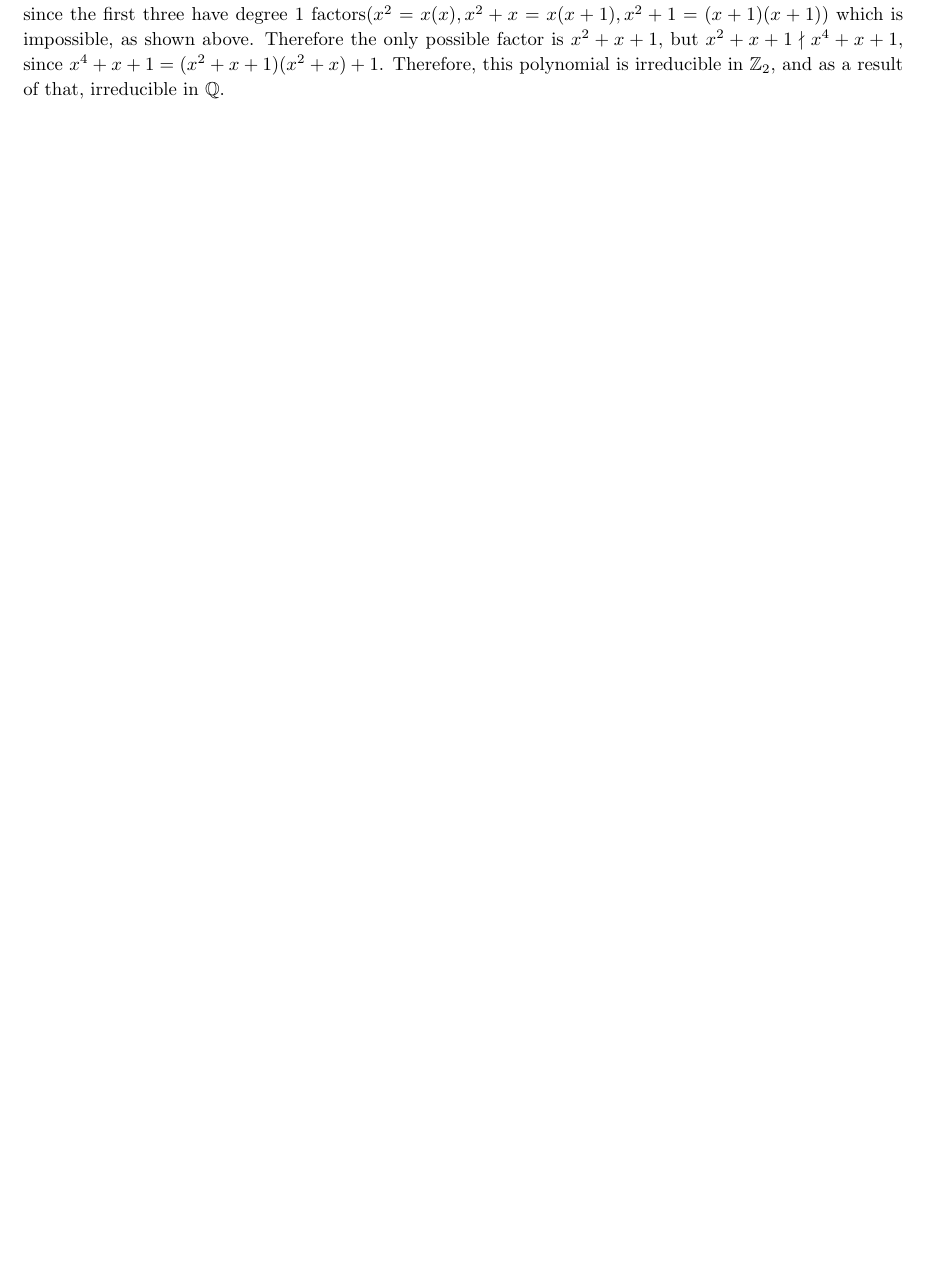
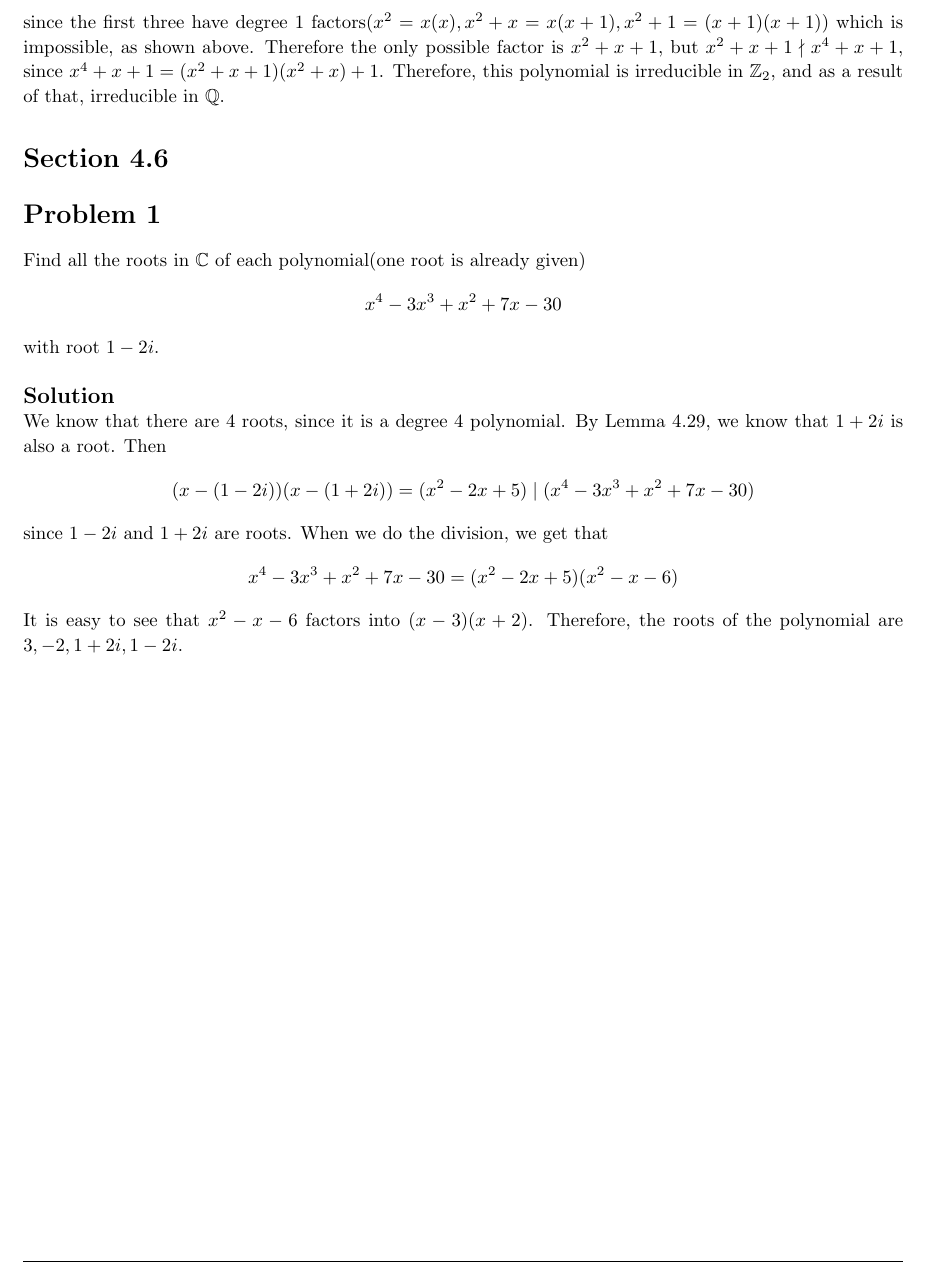
Before and after one commit to sblcook/abstract-algebra, a LaTeX problem sheet (homework5.tex): part of page 2 of 2 before the commit and part of page 3 of 3 after it, cut so that both start at the same text, the shorter picture padded with empty space. Compiled offline with pdfLaTeX.

Commit message:
4.2 #1 completed

```diff
--- a/homework5.tex
+++ b/homework5.tex
@@ -182,6 +183,25 @@
 	\[x^4 +x +1\]
 	This has no roots, or degree 1 factors, since $0^4 +0 +1 = 1 \neq 0$ and $1^4 +1 +1 = 1 \neq 0$. The only quadratic polynomials in $\mathbb{Z}_2$ are $x^2, x^2 + x, x^2+1,$ and $x^2 + x + 1$. Of these, the only possible factor is $x^2 + x + 1$, since the first three have degree 1 factors($x^2 = x(x), x^2 + x = x(x+1), x^2+1 = (x+1)(x+1))$ which is impossible, as shown above. Therefore the only possible factor is $x^2 + x + 1$, but $x^2 + x + 1 \nmid x^4 +x +1$, since $x^4 +x +1 = (x^2 + x +1)(x^2+x) +1$. Therefore, this polynomial is irreducible in $\mathbb{Z}_2$, and as a result of that, irreducible in $\mathbb{Q}$.
 
+	\end{solution}
+
+\end{homeworkProblem}
+
+\section{Section 4.6}
+
+\begin{homeworkProblem}[1]
+	Find all the roots in $\mathbb{C}$ of each polynomial(one root is already given)
+	\[x^4-3x^3 +x^2+7x-30\]
+	with root $1-2i$.\\
+
+	\begin{solution}\\
+	We know that there are 4 roots, since it is a degree 4 polynomial. By Lemma 4.29, we know that $1+2i$ is also a root. Then
+	\[(x-(1-2i))(x-(1+2i)) = (x^2 -2x+5) \mid  (x^4-3x^3 +x^2+7x-30)\]
+	since $1-2i$ and $1+2i$ are roots. When we do the division, we get that
+	\[x^4-3x^3 +x^2+7x-30 = (x^2 -2x+5)(x^2-x-6)\]
+	It is easy to see that $x^2-x-6$ factors into $(x-3)(x+2)$. Therefore, the roots of the polynomial are $3, -2, 1+2i, 1-2i$.
+
+	\end{solution}
 
 \end{homeworkProblem}
 
```
Also changed, not shown: homework5.tex (5 more changed lines).
